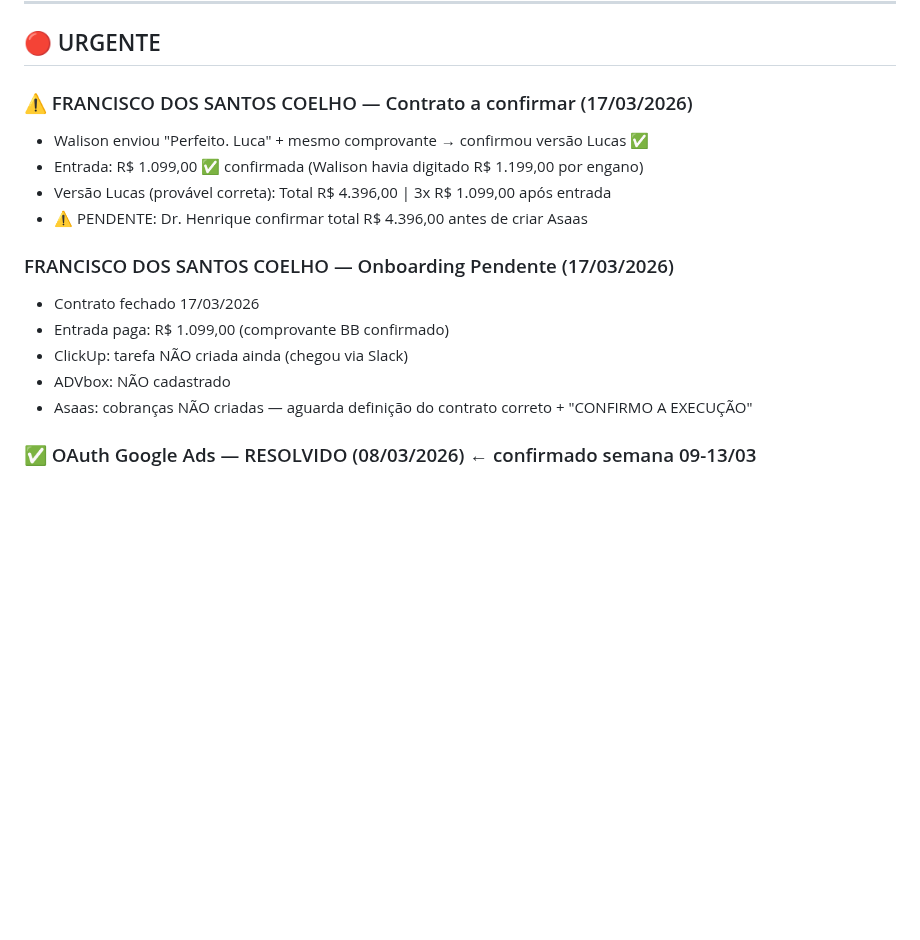
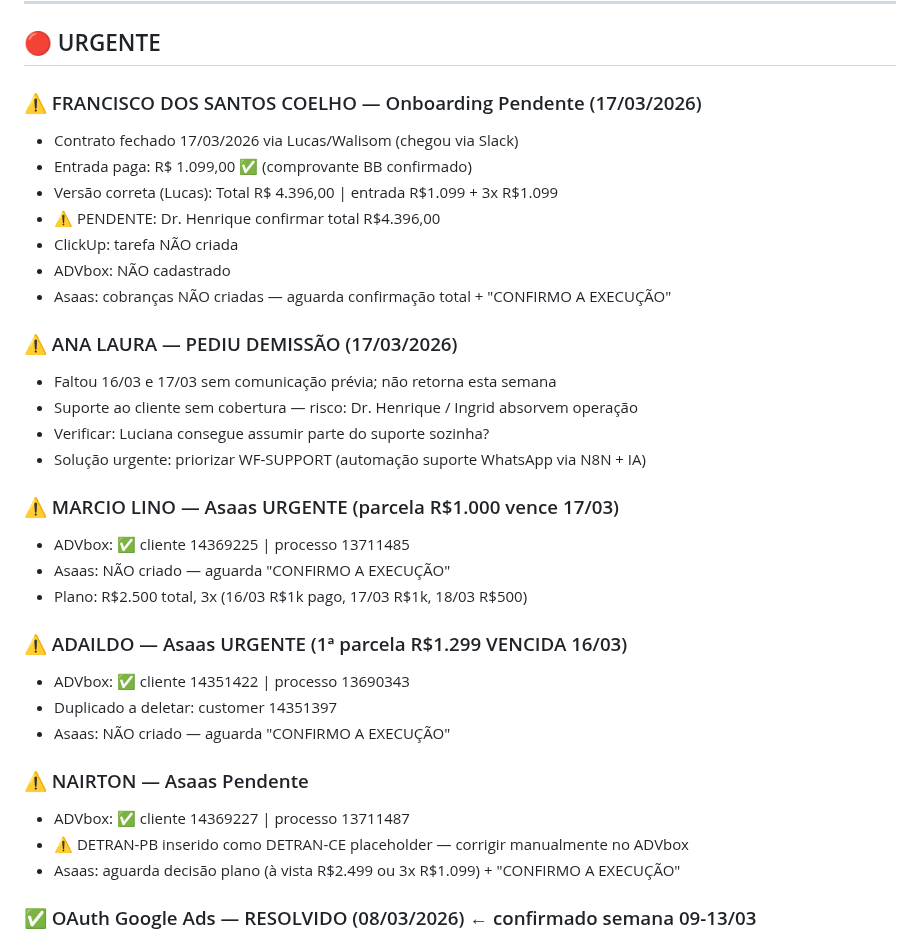
Before and after one commit to henriqueaugusto-ha/Henry.ia, a Markdown page: memory/pending.md, the part around the change. Rendered like a GitHub page; blank space fills up the shorter version.

Commit message:
flush 17/03: diario, pending atualizado — Ana Laura saída, 3 clientes ADVbox, Francisco Coelho pendente

```diff
--- a/memory/pending.md
+++ b/memory/pending.md
@@ -7,18 +7,35 @@
 
 ## 🔴 URGENTE
 
-### ⚠️ FRANCISCO DOS SANTOS COELHO — Contrato a confirmar (17/03/2026)
-- Walison enviou "Perfeito. Luca" + mesmo comprovante → confirmou versão Lucas ✅
-- Entrada: R$ 1.099,00 ✅ confirmada (Walison havia digitado R$ 1.199,00 por engano)
-- Versão Lucas (provável correta): Total R$ 4.396,00 | 3x R$ 1.099,00 após entrada
-- ⚠️ PENDENTE: Dr. Henrique confirmar total R$ 4.396,00 antes de criar Asaas
+### ⚠️ FRANCISCO DOS SANTOS COELHO — Onboarding Pendente (17/03/2026)
+- Contrato fechado 17/03/2026 via Lucas/Walisom (chegou via Slack)
+- Entrada paga: R$ 1.099,00 ✅ (comprovante BB confirmado)
+- Versão correta (Lucas): Total R$ 4.396,00 | entrada R$1.099 + 3x R$1.099
+- ⚠️ PENDENTE: Dr. Henrique confirmar total R$4.396,00
+- ClickUp: tarefa NÃO criada
+- ADVbox: NÃO cadastrado
+- Asaas: cobranças NÃO criadas — aguarda confirmação total + "CONFIRMO A EXECUÇÃO"
 
-### FRANCISCO DOS SANTOS COELHO — Onboarding Pendente (17/03/2026)
-- Contrato fechado 17/03/2026
-- Entrada paga: R$ 1.099,00 (comprovante BB confirmado)
-- ClickUp: tarefa NÃO criada ainda (chegou via Slack)
-- ADVbox: NÃO cadastrado
-- Asaas: cobranças NÃO criadas — aguarda definição do contrato correto + "CONFIRMO A EXECUÇÃO"
+### ⚠️ ANA LAURA — PEDIU DEMISSÃO (17/03/2026)
+- Faltou 16/03 e 17/03 sem comunicação prévia; não retorna esta semana
+- Suporte ao cliente sem cobertura — risco: Dr. Henrique / Ingrid absorvem operação
+- Verificar: Luciana consegue assumir parte do suporte sozinha?
+- Solução urgente: priorizar WF-SUPPORT (automação suporte WhatsApp via N8N + IA)
+
+### ⚠️ MARCIO LINO — Asaas URGENTE (parcela R$1.000 vence 17/03)
+- ADVbox: ✅ cliente 14369225 | processo 13711485
+- Asaas: NÃO criado — aguarda "CONFIRMO A EXECUÇÃO"
+- Plano: R$2.500 total, 3x (16/03 R$1k pago, 17/03 R$1k, 18/03 R$500)
+
+### ⚠️ ADAILDO — Asaas URGENTE (1ª parcela R$1.299 VENCIDA 16/03)
+- ADVbox: ✅ cliente 14351422 | processo 13690343
+- Duplicado a deletar: customer 14351397
+- Asaas: NÃO criado — aguarda "CONFIRMO A EXECUÇÃO"
+
+### ⚠️ NAIRTON — Asaas Pendente
+- ADVbox: ✅ cliente 14369227 | processo 13711487
+- ⚠️ DETRAN-PB inserido como DETRAN-CE placeholder — corrigir manualmente no ADVbox
+- Asaas: aguarda decisão plano (à vista R$2.499 ou 3x R$1.099) + "CONFIRMO A EXECUÇÃO"
 
 ### ✅ OAuth Google Ads — RESOLVIDO (08/03/2026) ← confirmado semana 09-13/03
 - Token renovado em 08/03/2026 — sem data de expiração fixa
```
Also changed, not shown: memory/diario/2026-03-17.md (+168 -193 lines).
